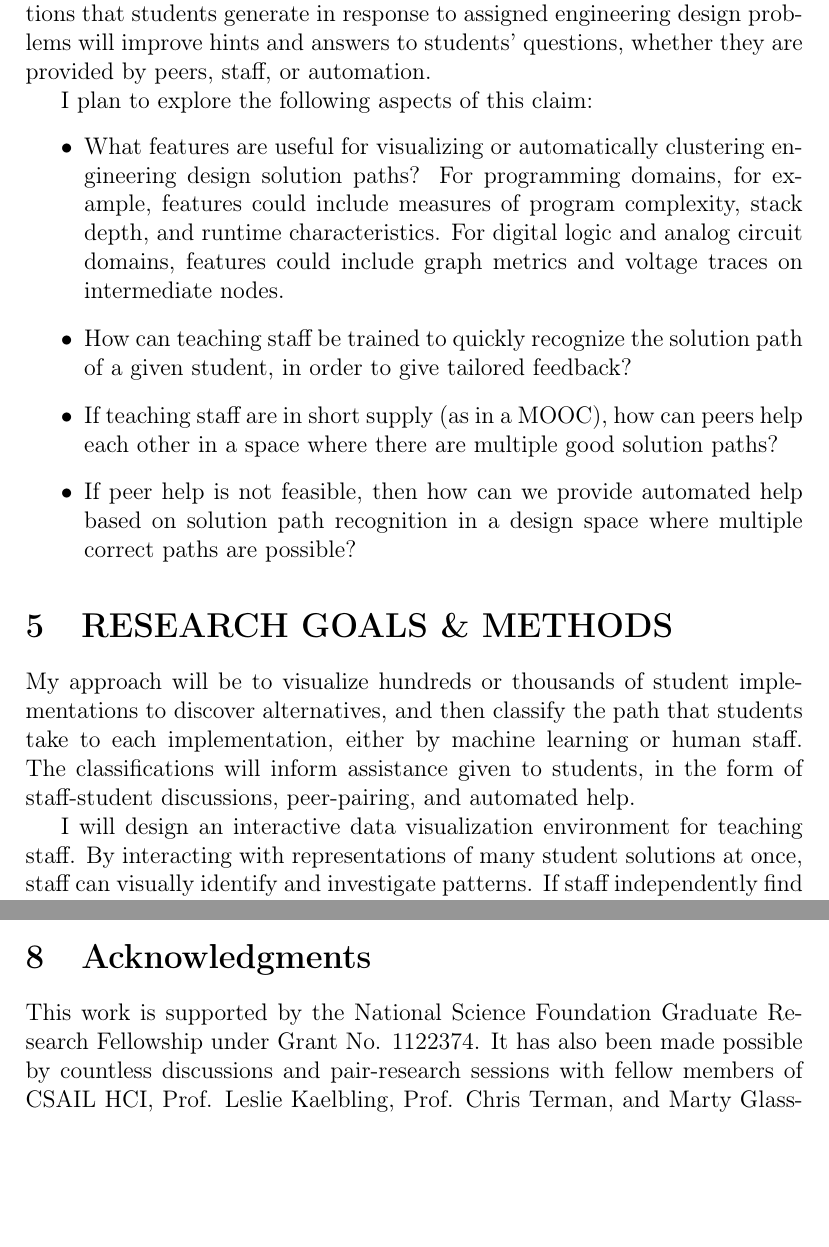
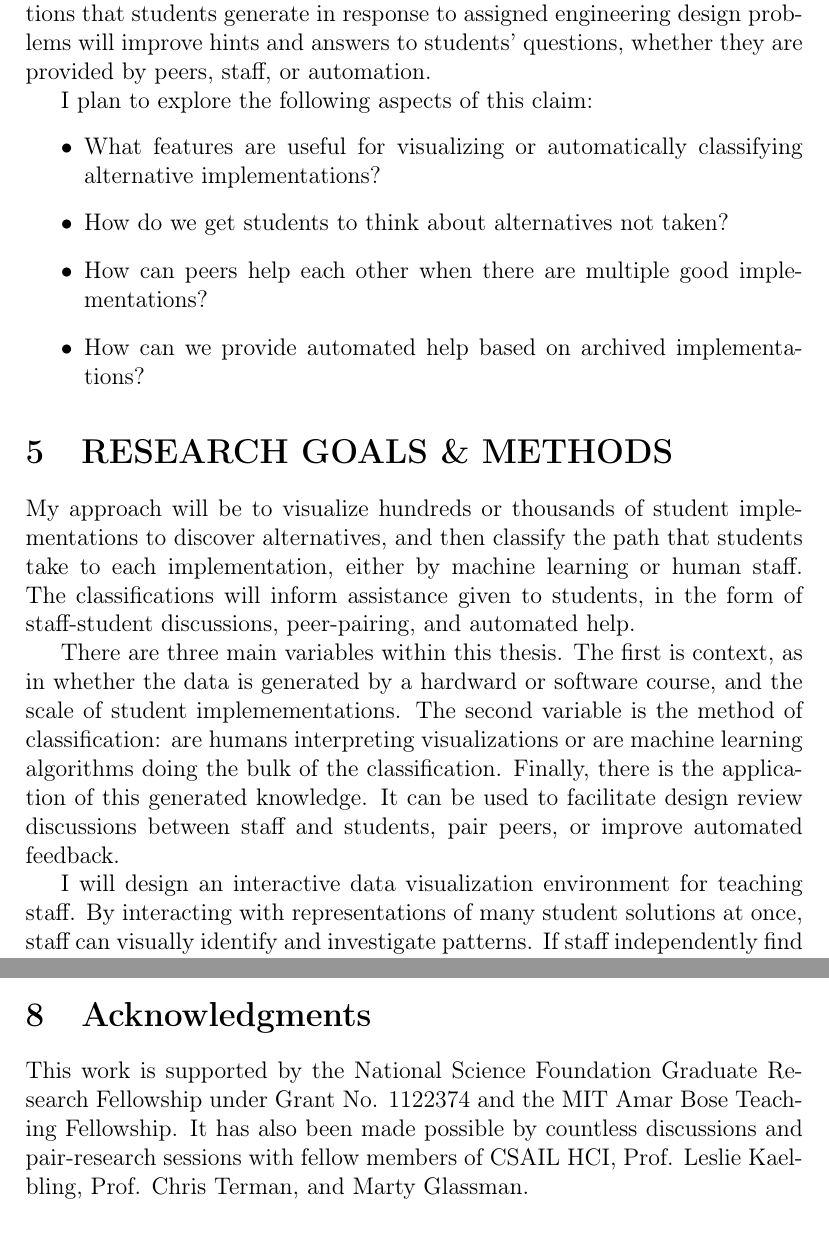
Before and after one commit to eglassman/writing, a LaTeX paper (icer27-glassman.tex): two parts of pages 4 and 6 of 6, joined at a grey line, cut so that both start at the same text, the shorter picture padded with empty space. Compiled offline with pdfLaTeX.

Commit message:
swapped in new research questions, added three components of impact

```diff
--- a/icer27-glassman.tex
+++ b/icer27-glassman.tex
@@ -108,16 +108,27 @@ My thesis statement is: Visualization and classification of the multiple solutio
 
 I plan to explore the following aspects of this claim:
 \begin{itemize}
-\item What features are useful for visualizing or automatically clustering engineering design solution paths? For programming domains, for example, features could include measures of program complexity, stack depth, and runtime characteristics. For digital logic and analog circuit domains, features could include graph metrics and voltage traces on intermediate nodes.
-\item How can teaching staff be trained to quickly recognize the solution path of a given student, in order to give tailored feedback?
-\item If teaching staff are in short supply (as in a MOOC), how can peers help each other in a space where there are multiple good solution paths?
-\item If peer help is not feasible, then how can we provide automated help based on solution path recognition in a design space where multiple correct paths are possible?
+
+\item What features are useful for visualizing or automatically classifying alternative implementations?
+
+\item How do we get students to think about alternatives not taken?
+
+\item How can peers help each other when there are multiple good implementations?
+
+\item How can we provide automated help based on archived implementations?
+
+%\item What features are useful for visualizing or automatically clustering engineering design solution paths? For programming domains, for example, features could include measures of program complexity, stack depth, and runtime characteristics. For digital logic and analog circuit domains, features could include graph metrics and voltage traces on intermediate nodes.
+%\item How can teaching staff be trained to quickly recognize the solution path of a given student, in order to give tailored feedback?
+%\item If teaching staff are in short supply (as in a MOOC), how can peers help each other in a space where there are multiple good solution paths?
+%\item If peer help is not feasible, then how can we provide automated help based on solution path recognition in a design space where multiple correct paths are possible?
 \end{itemize}
 
 
 \section{RESEARCH GOALS \& METHODS}
 
 My approach will be to visualize hundreds or thousands of student implementations to discover alternatives, and then classify the path that students take to each implementation, either by machine learning or human staff. The classifications will inform assistance given to students, in the form of staff-student discussions, peer-pairing, and automated help.
+
+There are three main variables within this thesis. The first is context, as in whether the data is generated by a hardward or software course, and the scale of student implemementations. The second variable is the method of classification: are humans interpreting visualizations or are machine learning algorithms doing the bulk of the classification. Finally, there is the application of this generated knowledge. It can be used to facilitate design review discussions between staff and students, pair peers, or improve automated feedback.
 
 %I will run a user study to access whether the interactive data visualization environment I design helps teaching staff find meaningful strategy distinctions. My subjects will be teaching staff of engineering courses. If subjects use the tool and find similar demarcations between strategies, and possibly similar sets of features to describe those demarcations, it may be possible to conclude the tool itself is enabling the staff to identify meaningful, persistent patterns in their students' solutions. %In a pre- and post-interview, we can analyze how the tool affects the staff's understanding of the ways in which a student can solve a particular assigned engineering problem.
 
```
Also changed, not shown: icer27-glassman.tex (4 more changed lines).
